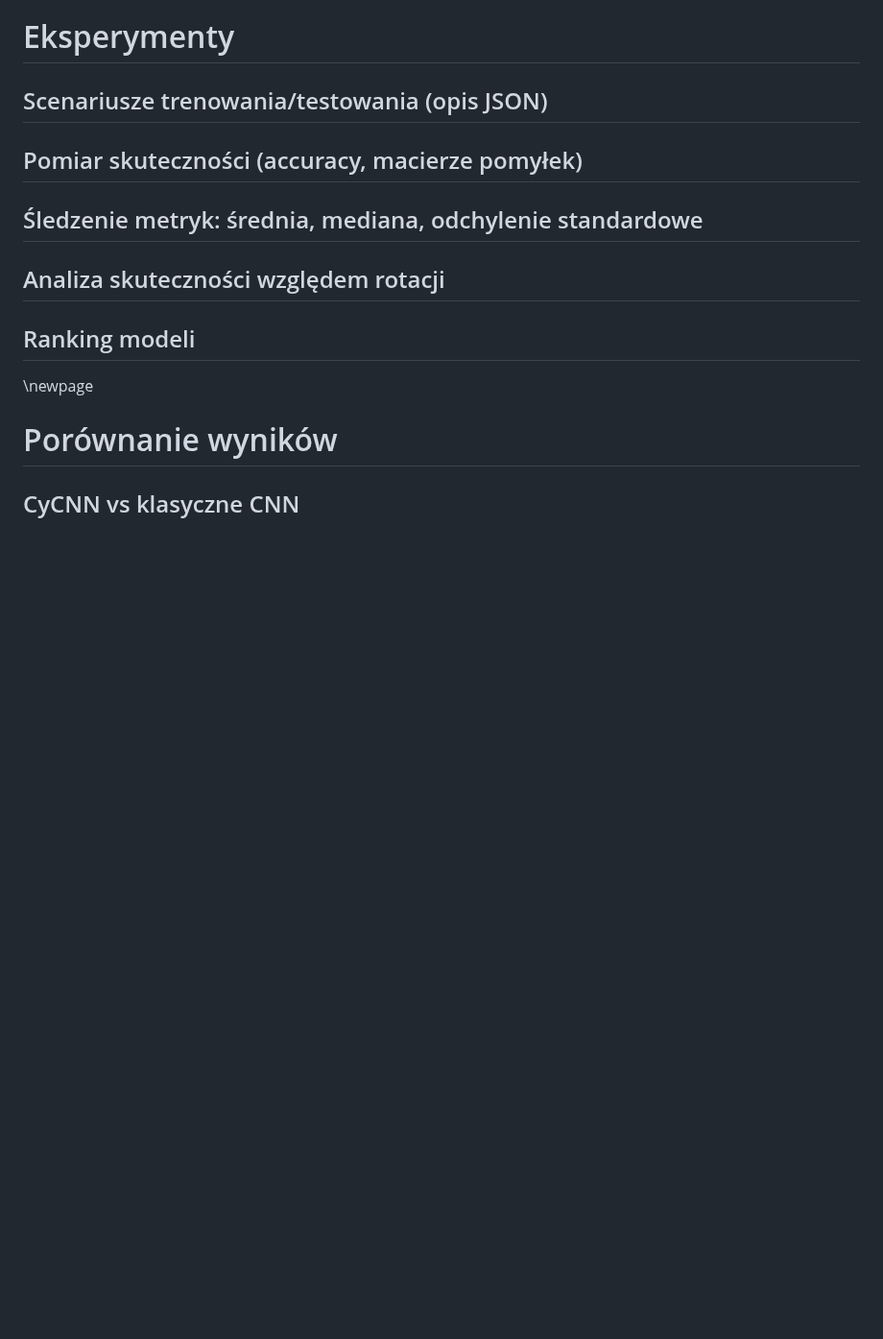
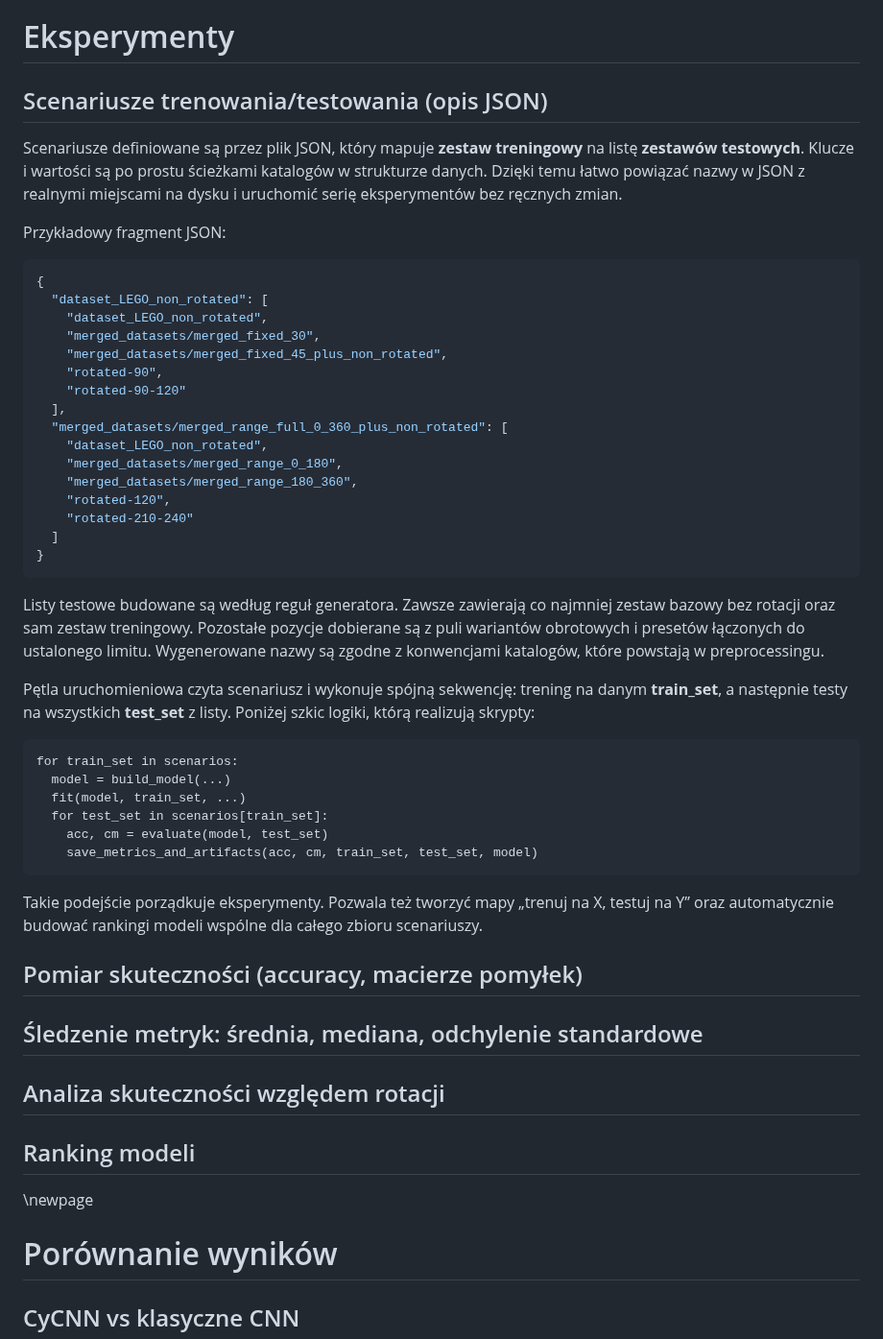
Before and after one commit to Fluorky/Rotated-datasets-evaluation-pipeline, a Markdown page: MasterThesis/master_thesis.md, the part around the change. Shown at 96% size. GitHub-like rendering; blank space fills up the shorter version.

Commit message:
Update master_thesis.md - Revise text in the definition chapters of the thesis - add a more information about the implementation and structure of this project

````diff
--- a/MasterThesis/master_thesis.md
+++ b/MasterThesis/master_thesis.md
@@ -1344,6 +1344,56 @@ cycnn/train_test_scenarios_LEGO.json
 
 ## Scenariusze trenowania/testowania (opis JSON)
 
+Scenariusze definiowane są przez plik JSON, który mapuje **zestaw
+treningowy** na listę **zestawów testowych**. Klucze i wartości są
+po prostu ścieżkami katalogów w strukturze danych. Dzięki temu łatwo
+powiązać nazwy w JSON z realnymi miejscami na dysku i uruchomić serię
+eksperymentów bez ręcznych zmian.
+
+Przykładowy fragment JSON:
+
+```json
+{
+  "dataset_LEGO_non_rotated": [
+    "dataset_LEGO_non_rotated",
+    "merged_datasets/merged_fixed_30",
+    "merged_datasets/merged_fixed_45_plus_non_rotated",
+    "rotated-90",
+    "rotated-90-120"
+  ],
+  "merged_datasets/merged_range_full_0_360_plus_non_rotated": [
+    "dataset_LEGO_non_rotated",
+    "merged_datasets/merged_range_0_180",
+    "merged_datasets/merged_range_180_360",
+    "rotated-120",
+    "rotated-210-240"
+  ]
+}
+```
+
+Listy testowe budowane są według reguł generatora. Zawsze zawierają
+co najmniej zestaw bazowy bez rotacji oraz sam zestaw treningowy.
+Pozostałe pozycje dobierane są z puli wariantów obrotowych i presetów
+łączonych do ustalonego limitu. Wygenerowane nazwy są zgodne
+z konwencjami katalogów, które powstają w preprocessingu.
+
+Pętla uruchomieniowa czyta scenariusz i wykonuje spójną sekwencję:
+trening na danym **train_set**, a następnie testy na wszystkich
+**test_set** z listy. Poniżej szkic logiki, którą realizują skrypty:
+
+```text
+for train_set in scenarios:
+  model = build_model(...)
+  fit(model, train_set, ...)
+  for test_set in scenarios[train_set]:
+    acc, cm = evaluate(model, test_set)
+    save_metrics_and_artifacts(acc, cm, train_set, test_set, model)
+```
+
+Takie podejście porządkuje eksperymenty. Pozwala też tworzyć mapy
+„trenuj na X, testuj na Y” oraz automatycznie budować rankingi modeli
+wspólne dla całego zbioru scenariuszy.
+
 ## Pomiar skuteczności (accuracy, macierze pomyłek)
 
 ## Śledzenie metryk: średnia, mediana, odchylenie standardowe
````
